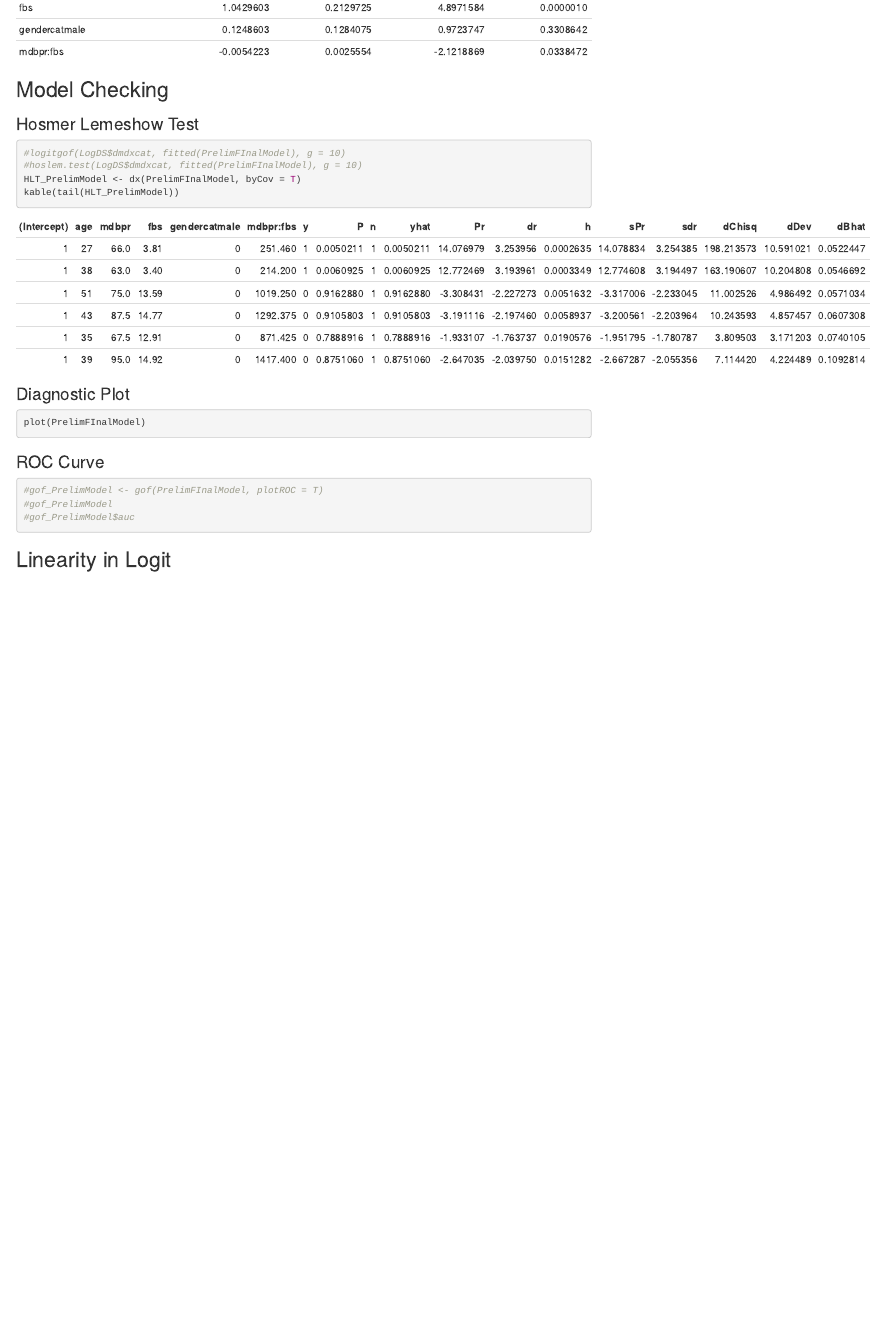
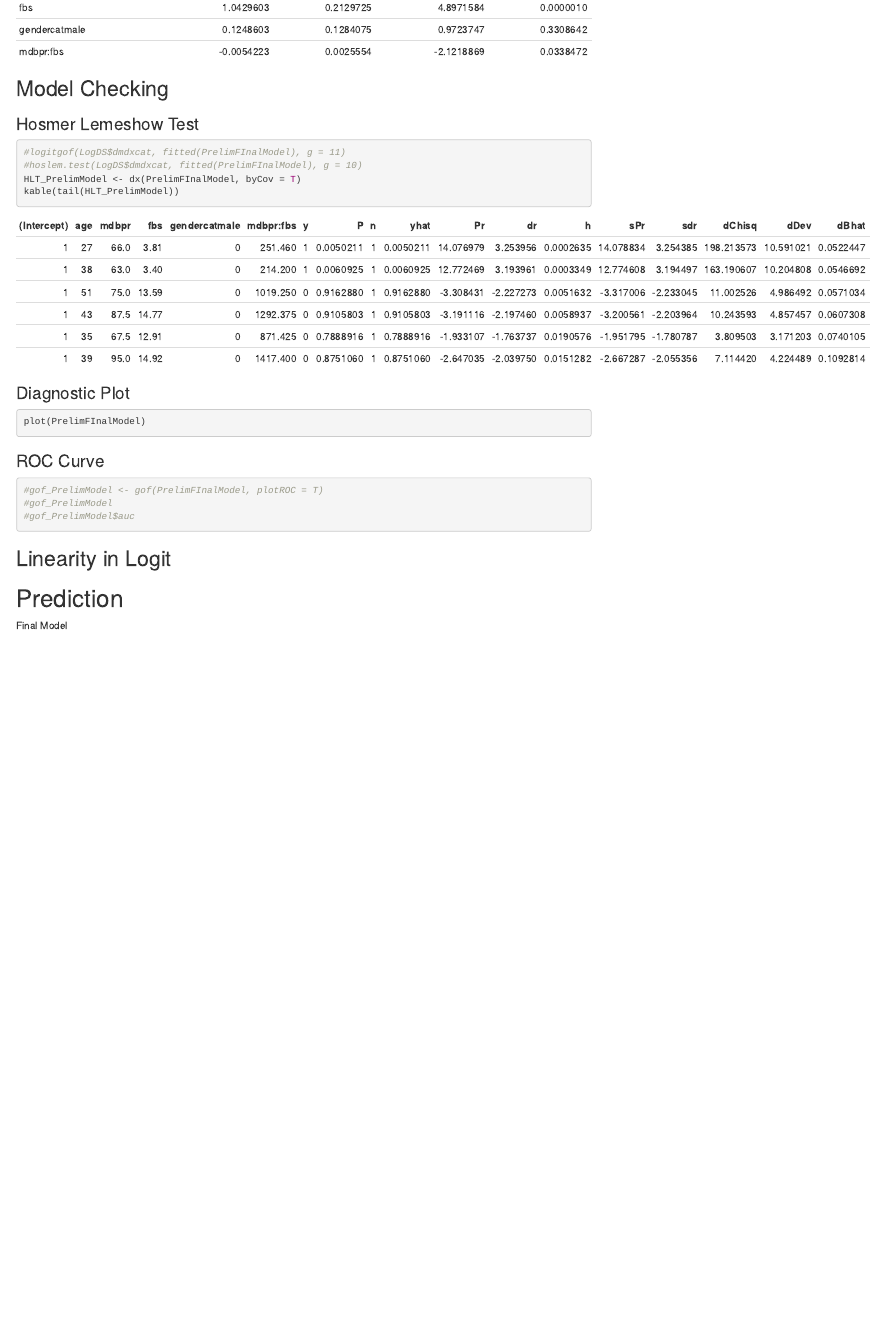
Before and after one commit to MohdAzmiSuliman/LogisticRegressionPractical, an R Markdown document (LogRTryLong.Rmd): the page in a window 1100 px wide, from 4780 px down before the commit and from 5500 px down after it, so that both start at the same text. The pictures show the output file LogRTryLong.html that the author committed with the source, opened offline; menus at the side of the page are left out.

Commit message:
update still HL test cannot

````diff
--- a/LogRTryLong.Rmd
+++ b/LogRTryLong.Rmd
@@ -532,7 +532,7 @@ kable(tidy(PrelimFInalModel))
 ### Hosmer Lemeshow Test
 
 ```{r HL test for Prelim Final Model}
-#logitgof(LogDS$dmdxcat, fitted(PrelimFInalModel), g = 10)
+#logitgof(LogDS$dmdxcat, fitted(PrelimFInalModel), g = 11)
 #hoslem.test(LogDS$dmdxcat, fitted(PrelimFInalModel), g = 10)
 HLT_PrelimModel <- dx(PrelimFInalModel, byCov = T)
 kable(tail(HLT_PrelimModel))
@@ -557,3 +557,8 @@ plot(PrelimFInalModel)
 
 
 ## Linearity in Logit
+
+
+# Prediction
+
+Final Model
````
Also changed, not shown: LogRTryLong.html.
